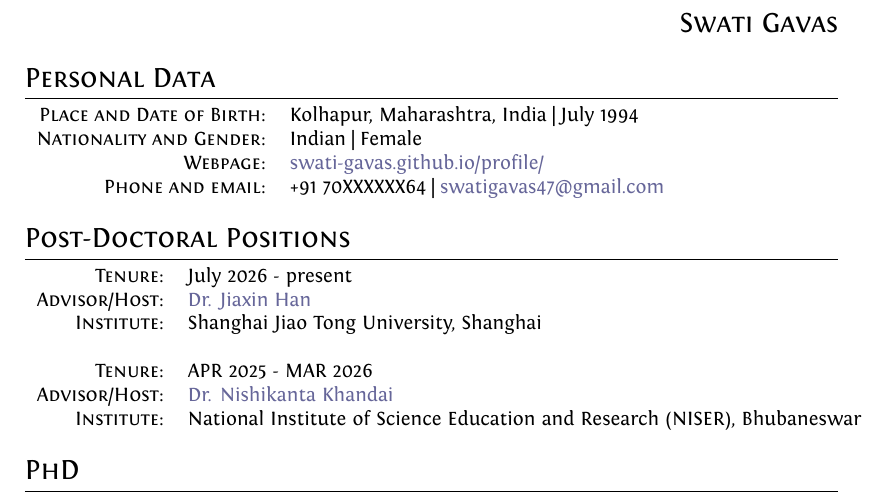
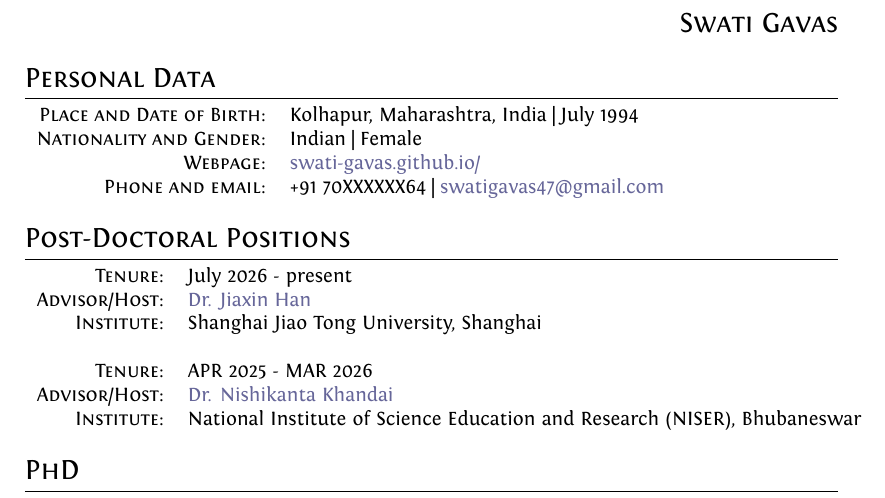
Before and after one commit to swati-gavas/profile, a LaTeX CV (cv/cv.tex): part of page 1 of 4, cut so that both start at the same text. Compiled offline with XeLaTeX.

Commit message:
Update CV webpage link to site root
Recompile after switching the homepage URL from the /profile subpath
to the root domain.

```diff
--- a/cv/cv.tex
+++ b/cv/cv.tex
@@ -76,7 +76,7 @@ ItalicFont = Fontin-Italic.otf
 \begin{tabular}{rl}
     \textsc{Place and Date of Birth:} & Kolhapur, Maharashtra, India  | July 1994 \\
      \textsc{Nationality and Gender:} & Indian  | Female \\
-      \textsc{Webpage:} & \href{https://swati-gavas.github.io/profile/}{swati-gavas.github.io/profile/} \\
+      \textsc{Webpage:} & \href{https://swati-gavas.github.io}{swati-gavas.github.io/} \\
     % \textsc{Address:}   & A/P - Isapur, Chandgad, Kolhapur, MH, India- 416509 \\
     \textsc{Phone and email:}     & +91 70XXXXXX64 | \href{mailto:swatigavas47@gmail.com}{swatigavas47@gmail.com}\\
     % \textsc{Phone and email:}     & +91 7021983364 | \href{mailto:swati.s.gavas@gmail.com}{swati.s.gavas@gmail.com}\\
```
Also changed, not shown: cv/cv.pdf.
